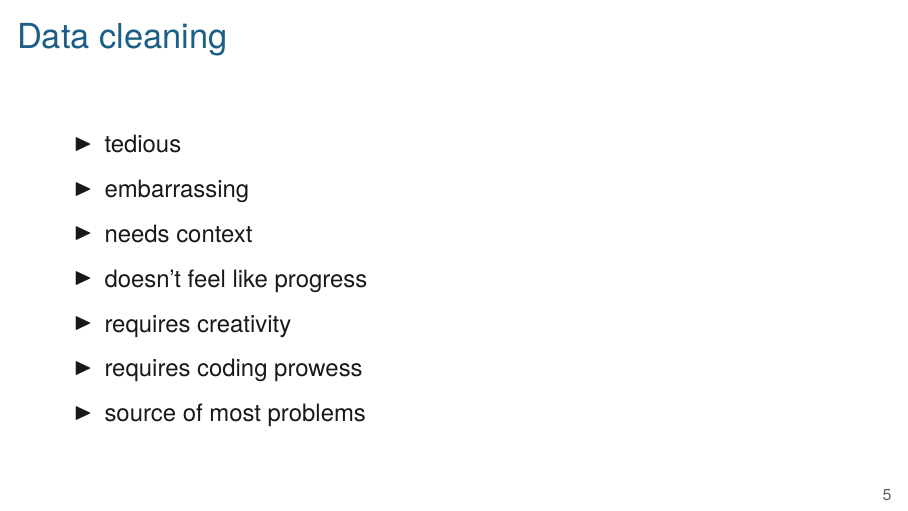
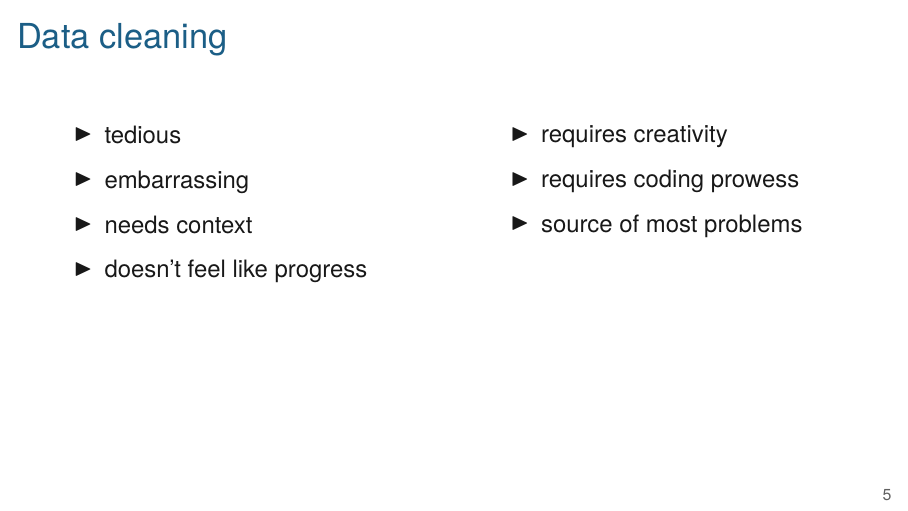
Before and after one commit to kbroman/Talk_DataCleaning, LaTeX slides (data_cleaning.tex): page 5 of 30 before the commit and page 6 of 31 after it. Compiled offline with XeLaTeX.

Commit message:
Split the data cleaning bullets into two columns and two slides

```diff
--- a/data_cleaning.tex
+++ b/data_cleaning.tex
@@ -141,20 +141,31 @@ apply to the processing of RNA-seq data?
 
 
 
-\begin{frame}[c]{Data cleaning}
+\begin{frame}{Data cleaning}
 
 
 \vspace*{-6pt}
+
+\begin{minipage}[t]{0.45\textwidth}
 
 \bbi
 \item tedious
 \item embarrassing
 \item needs context
 \item doesn’t feel like progress
+  \ei
+
+\end{minipage} \hfill
+\begin{minipage}[t]{0.45\textwidth}
+
+\only<2>{
+\bbi
 \item requires creativity
 \item requires coding prowess
 \item source of most problems
 \ei
+}
+\end{minipage}
 
 \note{
   Really, I think we don't usually teach data cleaning
```
